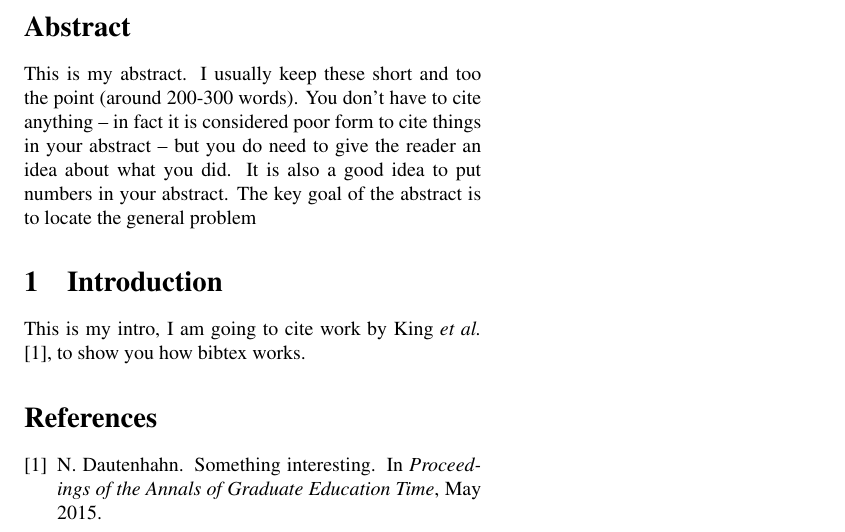
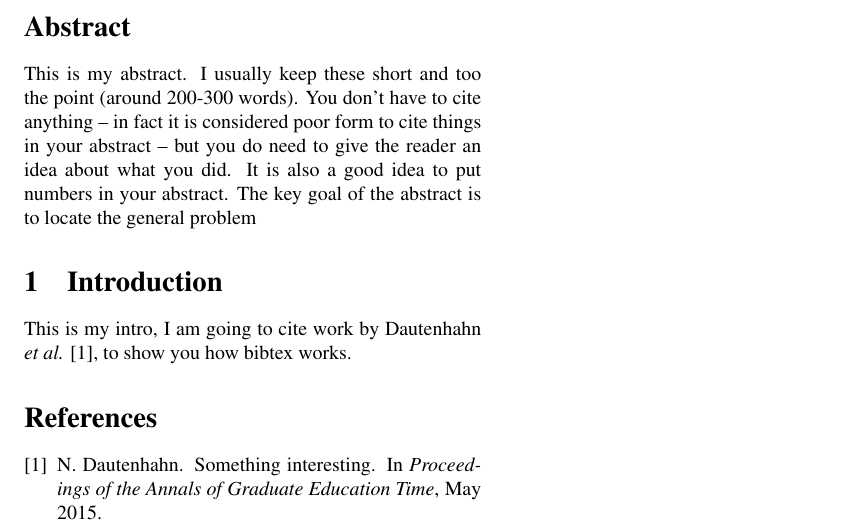
Before and after one commit to ndauten/writing-templates, a LaTeX problem sheet (latex-example/paper.tex, which reads latex-example/intro.tex): part of the page, cut so that both start at the same text. Compiled offline with pdfLaTeX.

Commit message:
Cite Dautenhahn not King...

```diff
--- a/latex-example/intro.tex
+++ b/latex-example/intro.tex
@@ -3,5 +3,5 @@
 \section{Introduction}
 %%----------------------------------------------------------
 
-This is my intro, I am going to cite work by King \emph{et al.}
+This is my intro, I am going to cite work by Dautenhahn \emph{et al.}
 \cite{Dautenhahn}, to show you how bibtex works.
```
